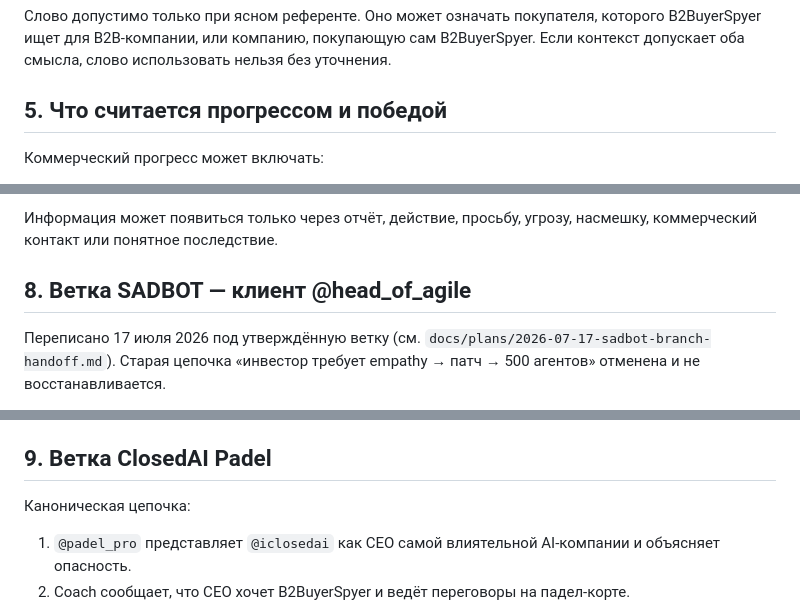
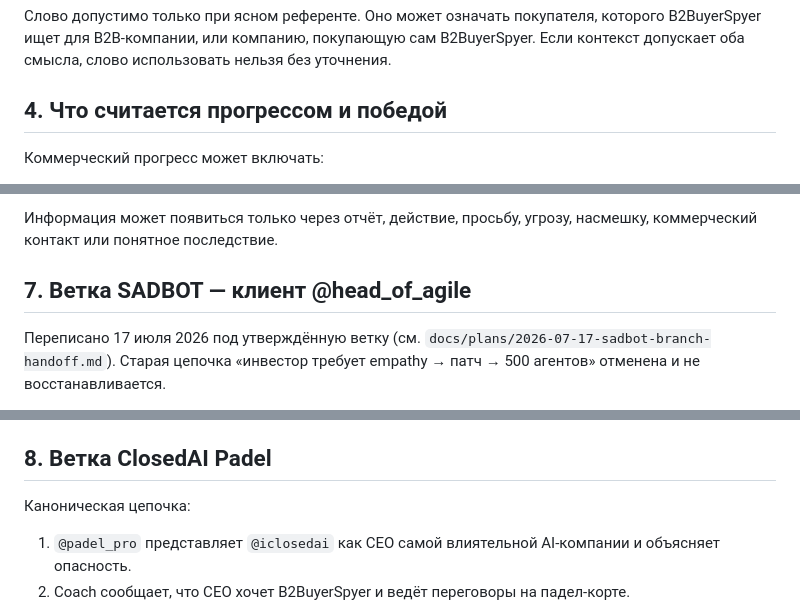
Before and after one commit to newsch8l/mistakery, a Markdown page: docs/core/STATE_BIBLE.md, 3 parts joined by grey strips. GitHub-like rendering.

```diff
--- a/docs/core/STATE_BIBLE.md
+++ b/docs/core/STATE_BIBLE.md
@@ -92,7 +74,7 @@ Prospect, который дал внешний сигнал: ответил, с
 
 Слово допустимо только при ясном референте. Оно может означать покупателя, которого B2BuyerSpyer ищет для B2B-компании, или компанию, покупающую сам B2BuyerSpyer. Если контекст допускает оба смысла, слово использовать нельзя без уточнения.
 
-## 5. Что считается прогрессом и победой
+## 4. Что считается прогрессом и победой
 
 Коммерческий прогресс может включать:
 
@@ -170,7 +151,7 @@ Prospect, который дал внешний сигнал: ответил, с
 
 Информация может появиться только через отчёт, действие, просьбу, угрозу, насмешку, коммерческий контакт или понятное последствие.
 
-## 8. Ветка SADBOT — клиент @head_of_agile
+## 7. Ветка SADBOT — клиент @head_of_agile
 
 Переписано 17 июля 2026 под утверждённую ветку (см. `docs/plans/2026-07-17-sadbot-branch-handoff.md`). Старая цепочка «инвестор требует empathy → патч → 500 агентов» отменена и не восстанавливается.
 
@@ -199,7 +180,7 @@ Prospect, который дал внешний сигнал: ответил, с
 - словарь-лесенка: the AI (дев/сейлз) → employee (маркетолог) → tired AI employees (клиент) → conscious employee (юристы); слов «бот» и «agent» в ветке нет;
 - `AGENT_01` (приказ инвестора про душу) остаётся одиночным сторилетом: ветку не открывает, но окно присвоения `@unicorn_hunter` («I ASKED FOR A SOUL») опирается на неё.
 
-## 9. Ветка ClosedAI Padel
+## 8. Ветка ClosedAI Padel
 
 Каноническая цепочка:
 
```
Also changed, not shown: other parts of docs/core/STATE_BIBLE.md (+13 -33 lines), docs/core/REJECTED_PATTERNS.md (+2 -4 lines), docs/plans/2026-07-28-opening-cards-context.md (added, +149 -0 lines).
